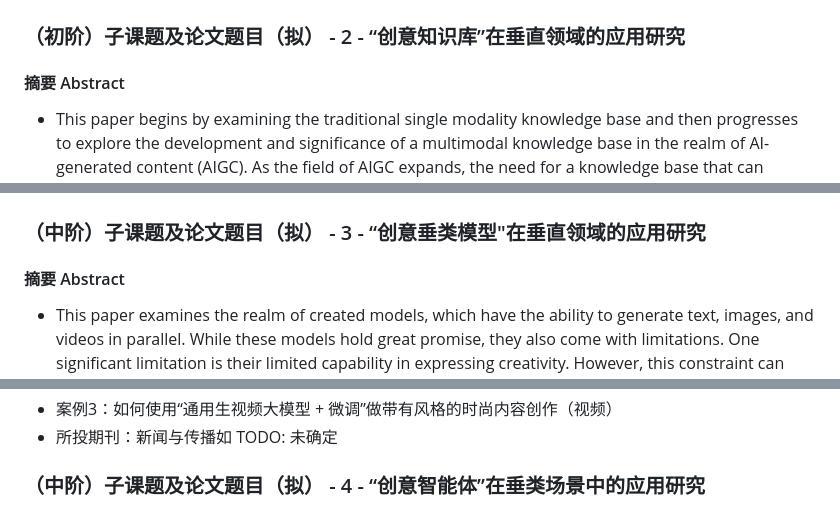
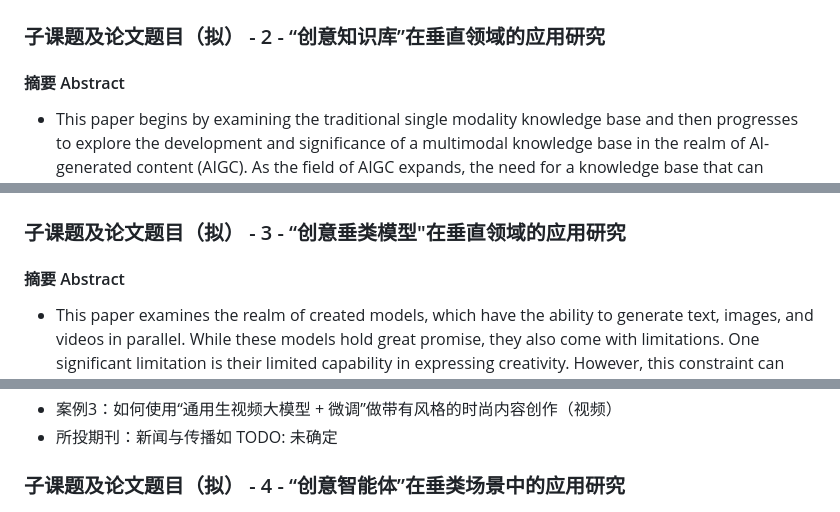
Before and after one commit to algmon/suanfamama-wei-research, a Markdown page: README.md, 3 parts joined by grey strips. GitHub-like rendering.

```diff
--- a/README.md
+++ b/README.md
@@ -114,7 +114,7 @@
 * 所投期刊《新闻界》
 
 ![](./img/sub.topic.2.png)
-### （初阶）子课题及论文题目（拟） - 2 - “创意知识库”在垂直领域的应用研究
+### 子课题及论文题目（拟） - 2 - “创意知识库”在垂直领域的应用研究
 #### 摘要 Abstract
 * This paper begins by examining the traditional single modality knowledge base and then progresses to explore the development and significance of a multimodal knowledge base in the realm of AI-generated content (AIGC). As the field of AIGC expands, the need for a knowledge base that can handle multiple modalities such as text, image, video, and other objects becomes crucial. The research focuses on the construction, organization, and application of this multimodal knowledge base specifically within the context of AIGC, rather than in the areas of increasing productivity or streamlining workflows. By analyzing the transition from single modality to multimodal knowledge bases, this paper provides insights into the future directions of AIGC and its potential impact on various industries.
 #### 关键词 Keywords
@@ -180,7 +180,7 @@
 * 所投期刊：新闻与传播如 TODO: 未确定
 
 ![](./img/sub.topic.3.png)
-### （中阶）子课题及论文题目（拟） - 3 - “创意垂类模型"在垂直领域的应用研究
+### 子课题及论文题目（拟） - 3 - “创意垂类模型"在垂直领域的应用研究
 #### 摘要 Abstract
 * This paper examines the realm of created models, which have the ability to generate text, images, and videos in parallel. While these models hold great promise, they also come with limitations. One significant limitation is their limited capability in expressing creativity. However, this constraint can potentially trigger inner model training and iteration. The research delves into the architecture, functionality, and applications of these created models, analyzing both their advantages and drawbacks. It explores ways to overcome the limitations and enhance the creative expression capabilities of these models. By understanding the challenges and opportunities associated with created models, this paper aims to contribute to the development and improvement of content generation and creative expression in a multi-modal world.
 
@@ -243,7 +243,7 @@
 * 案例3：如何使用“通用生视频大模型 + 微调”做带有风格的时尚内容创作（视频）
 * 所投期刊：新闻与传播如 TODO: 未确定
 
-### （中阶）子课题及论文题目（拟） - 4 - “创意智能体”在垂类场景中的应用研究
+### 子课题及论文题目（拟） - 4 - “创意智能体”在垂类场景中的应用研究
 ![](./img/sub.topic.4.png)
 #### 摘要 Abstract
 * This paper begins by clarifying the concept that an intelligent agent is distinct from large language models or large vision models. An intelligent agent can be metaphorically described as having a "brain" and "body" and it is designed to perform specific tasks. The control of an intelligent agent often relies on large language models or large visual models. The paper then presents different types of intelligent agents, including those for cost reduction and efficiency improvement and those for content creation. The focus of this paper is on content creation. An in-depth exploration of these content creation intelligent agents are provided, while specific case studies are yet to be determined.
```
Also changed, not shown: other parts of README.md (+13 -10 lines), img/aigc.image.gen.platform.png (added), img/sub.topic.11.png (added).
